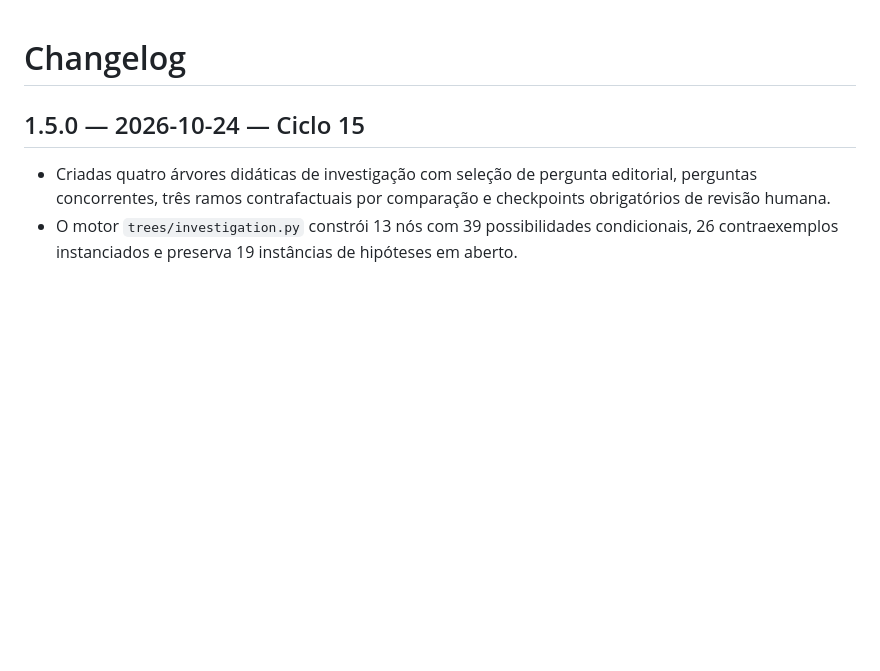
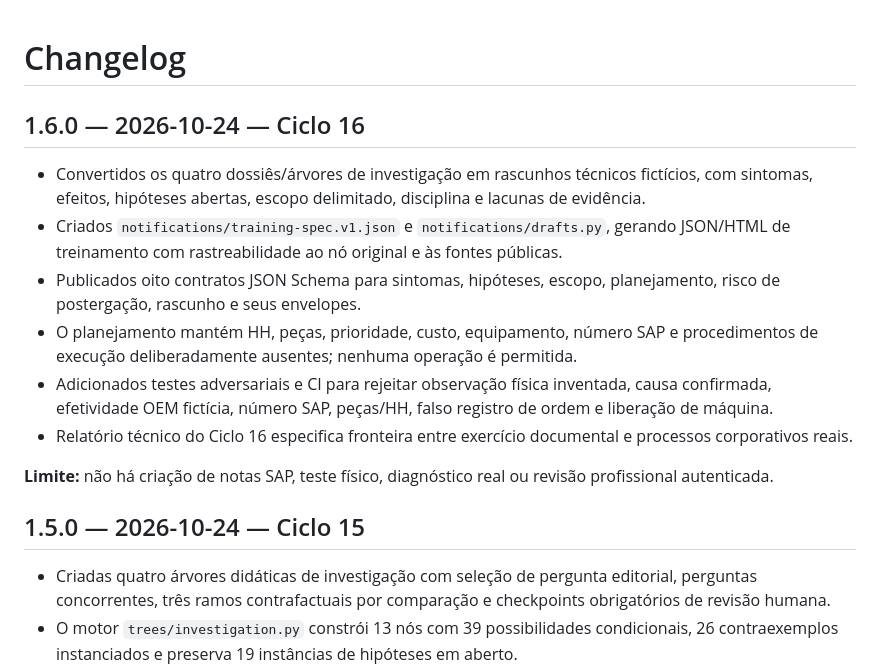
Before and after one commit to pedromaintenance/maintenancesuperinteligence, a Markdown page: CHANGELOG.md, the part around the change. GitHub-like rendering; blank space fills up the shorter version.

Commit message:
docs(cycle16): update CHANGELOG.md with notification draft training outputs

```diff
--- a/CHANGELOG.md
+++ b/CHANGELOG.md
@@ -1,4 +1,16 @@
 # Changelog
+
+## 1.6.0 — 2026-10-24 — Ciclo 16
+
+- Convertidos os quatro dossiês/árvores de investigação em rascunhos técnicos fictícios, com sintomas, efeitos, hipóteses abertas, escopo delimitado, disciplina e lacunas de evidência.
+- Criados `notifications/training-spec.v1.json` e `notifications/drafts.py`, gerando JSON/HTML de treinamento com rastreabilidade ao nó original e às fontes públicas.
+- Publicados oito contratos JSON Schema para sintomas, hipóteses, escopo, planejamento, risco de postergação, rascunho e seus envelopes.
+- O planejamento mantém HH, peças, prioridade, custo, equipamento, número SAP e procedimentos de execução deliberadamente ausentes; nenhuma operação é permitida.
+- Adicionados testes adversariais e CI para rejeitar observação física inventada, causa confirmada, efetividade OEM fictícia, número SAP, peças/HH, falso registro de ordem e liberação de máquina.
+- Relatório técnico do Ciclo 16 especifica fronteira entre exercício documental e processos corporativos reais.
+
+**Limite:** não há criação de notas SAP, teste físico, diagnóstico real ou revisão profissional autenticada.
+
 
 ## 1.5.0 — 2026-10-24 — Ciclo 15
 
```
